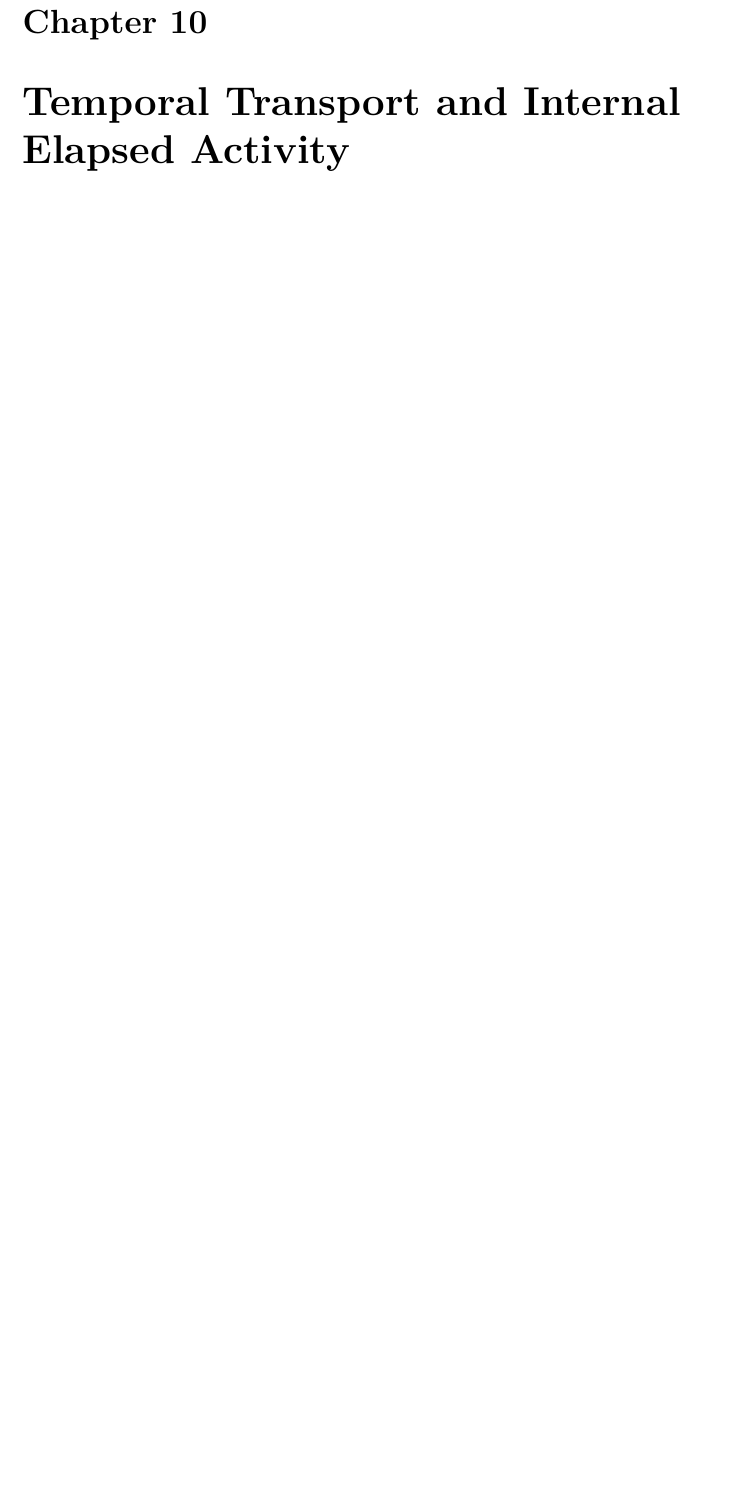
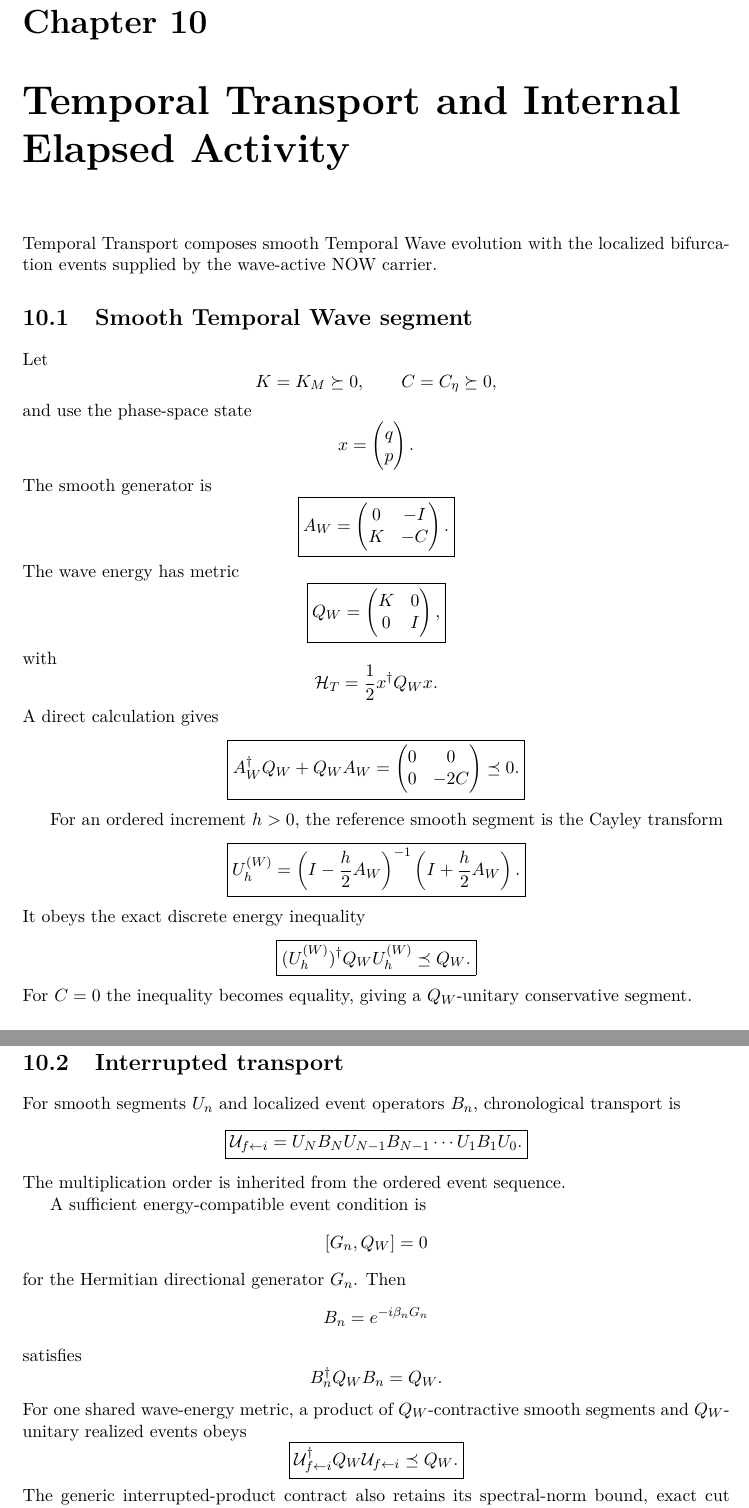
Before and after one commit to AdrianLipa90/Informational-Dynamics-of-Time, a LaTeX thesis (monograph/main.tex, which reads monograph/chapters/07_temporal_transport.tex): part of page 33 of 70 before the commit and two parts of pages 33 and 34 of 72 after it, the two joined at a grey line, cut so that both start at the same text, the shorter picture padded with empty space. Compiled offline with pdfLaTeX.

Commit message:
monograph: synchronize Temporal Transport wave-energy closure

```diff
--- a/monograph/chapters/07_temporal_transport.tex
+++ b/monograph/chapters/07_temporal_transport.tex
@@ -1,6 +1,108 @@
 \chapter{Temporal Transport and Internal Elapsed Activity}
 
-The positive activity layer makes it possible to define an internal elapsed coordinate before introducing metric clock time. Let $\lambda$ be an admissible increasing ordering parameter, let $\mathfrak a(\lambda)>0$ denote realized temporal activity, and let $\mathfrak a_\star>0$ be a declared system-internal reference activity. Define
+Temporal Transport composes smooth Temporal Wave evolution with the localized bifurcation events supplied by the wave-active NOW carrier.
+
+\section{Smooth Temporal Wave segment}
+
+Let
+\[
+K=K_M\succeq0,
+\qquad
+C=C_\eta\succeq0,
+\]
+and use the phase-space state
+\[
+x=\begin{pmatrix}q\\p\end{pmatrix}.
+\]
+The smooth generator is
+\[
+\boxed{
+A_W=
+\begin{pmatrix}
+0&-I\\
+K&-C
+\end{pmatrix}.
+}
+\]
+The wave energy has metric
+\[
+\boxed{
+Q_W=
+\begin{pmatrix}
+K&0\\
+0&I
+\end{pmatrix},
+}
+\]
+with
+\[
+\mathcal H_T=\frac12x^\dagger Q_Wx.
+\]
+A direct calculation gives
+\[
+\boxed{
+A_W^\dagger Q_W+Q_WA_W
+=
+\begin{pmatrix}
+0&0\\
+0&-2C
+\end{pmatrix}\preceq0.
+}
+\]
+
+For an ordered increment $h>0$, the reference smooth segment is the Cayley transform
+\[
+\boxed{
+U_h^{(W)}
+=\left(I-\frac h2A_W\right)^{-1}
+\left(I+\frac h2A_W\right).
+}
+\]
+It obeys the exact discrete energy inequality
+\[
+\boxed{
+(U_h^{(W)})^\dagger Q_WU_h^{(W)}\preceq Q_W.
+}
+\]
+For $C=0$ the inequality becomes equality, giving a $Q_W$-unitary conservative segment.
+
+\section{Interrupted transport}
+
+For smooth segments $U_n$ and localized event operators $B_n$, chronological transport is
+\[
+\boxed{
+\mathcal U_{f\leftarrow i}
+=U_NB_NU_{N-1}B_{N-1}\cdots U_1B_1U_0.
+}
+\]
+The multiplication order is inherited from the ordered event sequence.
+
+A sufficient energy-compatible event condition is
+\[
+[G_n,Q_W]=0
+\]
+for the Hermitian directional generator $G_n$.  Then
+\[
+B_n=e^{-i\beta_nG_n}
+\]
+satisfies
+\[
+B_n^\dagger Q_WB_n=Q_W.
+\]
+For one shared wave-energy metric, a product of $Q_W$-contractive smooth segments and $Q_W$-unitary realized events obeys
+\[
+\boxed{
+\mathcal U_{f\leftarrow i}^\dagger
+Q_W
+\mathcal U_{f\leftarrow i}
+\preceq Q_W.
+}
+\]
+The generic interrupted-product contract also retains its spectral-norm bound, exact cut identity and conditioning audit.
+
+\section{Internal elapsed activity}
+
+The positive activity layer defines an internal elapsed coordinate before metric-clock calibration. Let $\lambda$ be an admissible increasing ordering parameter, let $\mathfrak a(\lambda)>0$ denote realized temporal activity, and let $\mathfrak a_\star>0$ be a declared system-internal reference activity. Define
 \[
 \boxed{
 d\tau_{\rm int}
```
Also changed, not shown: monograph/chapters/07_temporal_transport.tex (14 more changed lines).
